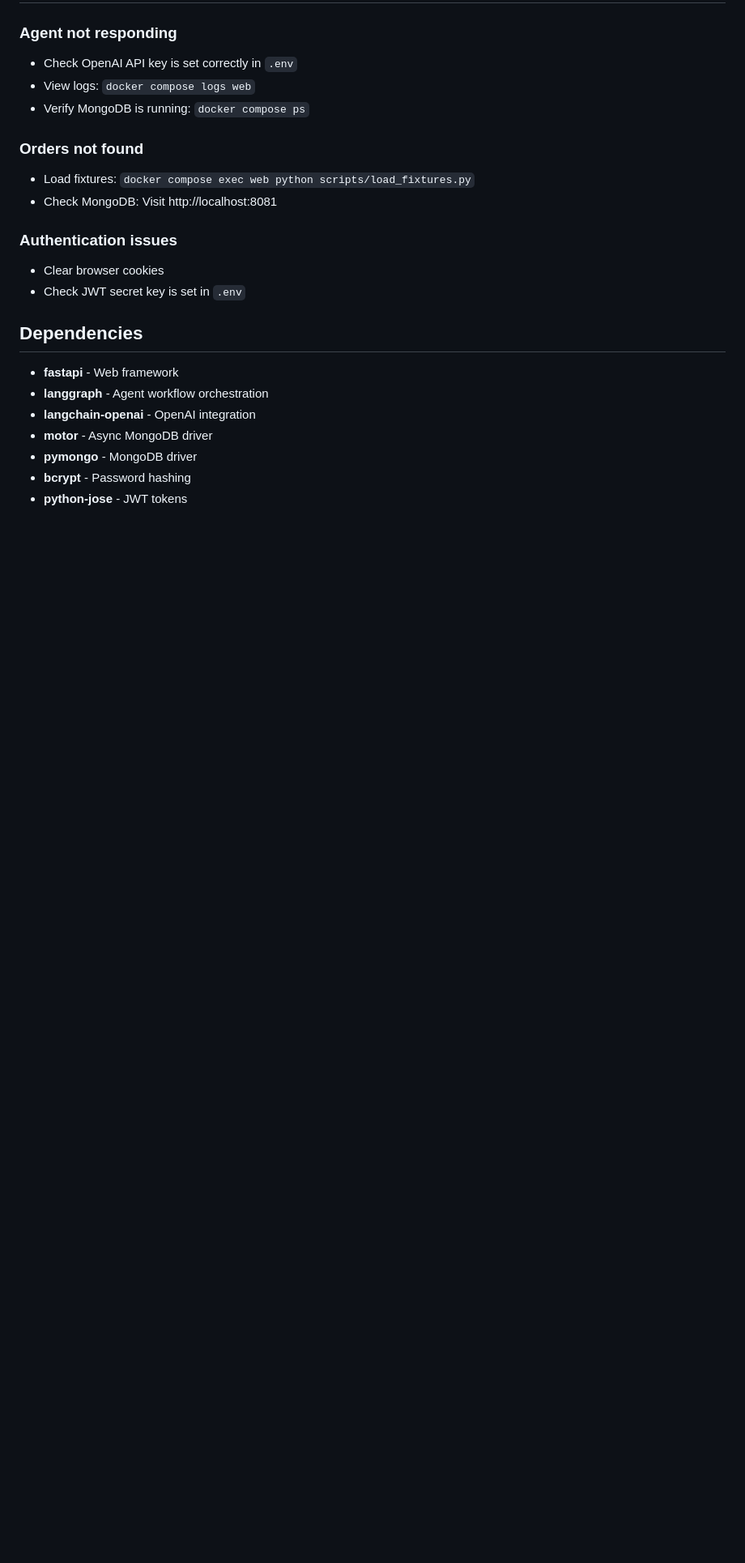
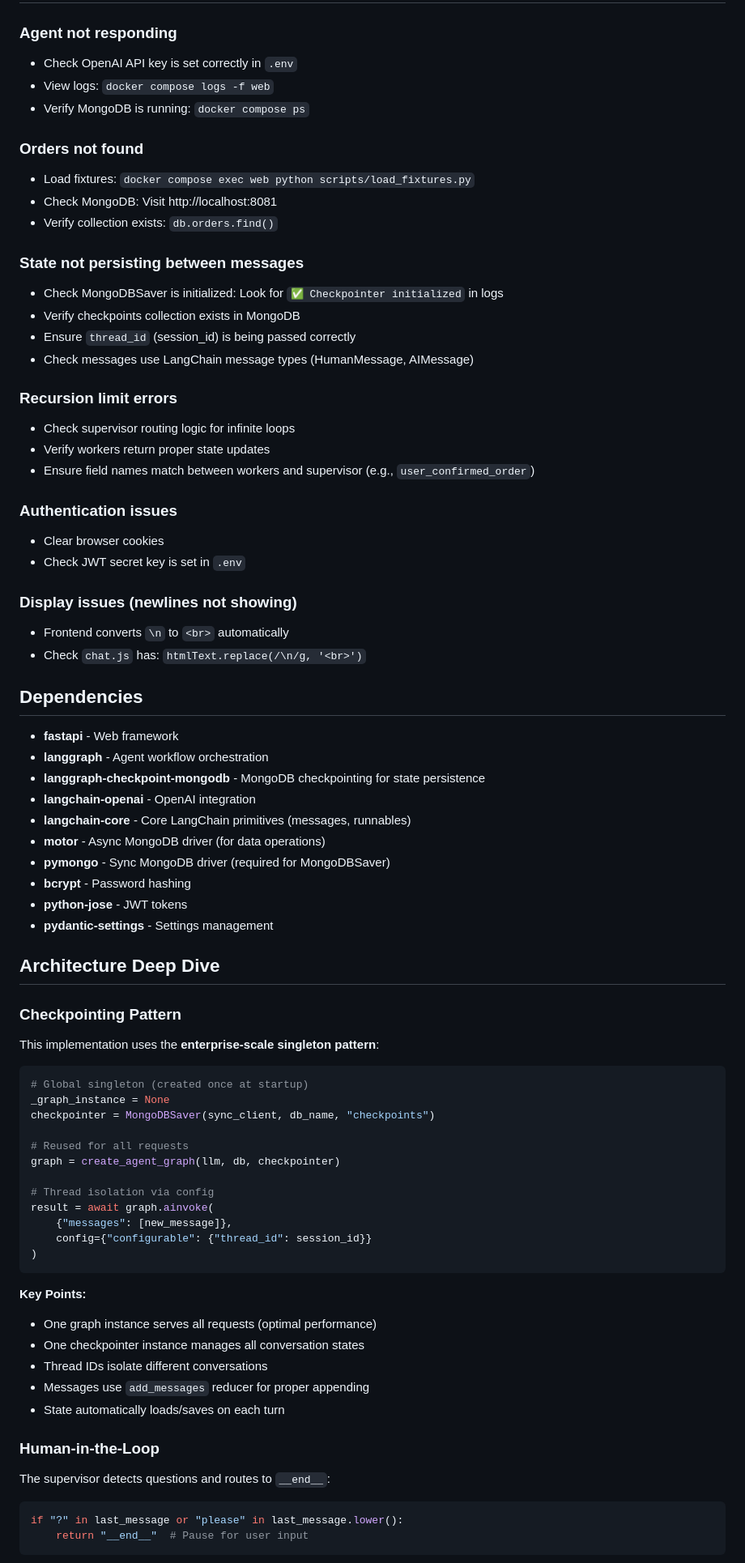
Before and after one commit to johannalberts/supervisor-workers-agent, a Markdown page: README.md, the part around one of its changes. Shown at 81% size. Drawn GitHub-style; blank space fills up the shorter version.

Commit message:
Update readme with current state of application

````diff
--- a/README.md
+++ b/README.md
@@ -236,23 +264,79 @@ See [DOCKER.md](DOCKER.md) for production deployment guide.
 
 ### Agent not responding
 - Check OpenAI API key is set correctly in `.env`
-- View logs: `docker compose logs web`
+- View logs: `docker compose logs -f web`
 - Verify MongoDB is running: `docker compose ps`
 
 ### Orders not found
 - Load fixtures: `docker compose exec web python scripts/load_fixtures.py`
 - Check MongoDB: Visit http://localhost:8081
+- Verify collection exists: `db.orders.find()`
+
+### State not persisting between messages
+- Check MongoDBSaver is initialized: Look for `✅ Checkpointer initialized` in logs
+- Verify checkpoints collection exists in MongoDB
+- Ensure `thread_id` (session_id) is being passed correctly
+- Check messages use LangChain message types (HumanMessage, AIMessage)
+
+### Recursion limit errors
+- Check supervisor routing logic for infinite loops
+- Verify workers return proper state updates
+- Ensure field names match between workers and supervisor (e.g., `user_confirmed_order`)
 
 ### Authentication issues
 - Clear browser cookies
 - Check JWT secret key is set in `.env`
 
+### Display issues (newlines not showing)
+- Frontend converts `\n` to `<br>` automatically
+- Check `chat.js` has: `htmlText.replace(/\n/g, '<br>')`
+
 ## Dependencies
 
 - **fastapi** - Web framework
 - **langgraph** - Agent workflow orchestration
+- **langgraph-checkpoint-mongodb** - MongoDB checkpointing for state persistence
 - **langchain-openai** - OpenAI integration
-- **motor** - Async MongoDB driver
-- **pymongo** - MongoDB driver
+- **langchain-core** - Core LangChain primitives (messages, runnables)
+- **motor** - Async MongoDB driver (for data operations)
+- **pymongo** - Sync MongoDB driver (required for MongoDBSaver)
 - **bcrypt** - Password hashing
 - **python-jose** - JWT tokens
+- **pydantic-settings** - Settings management
+
+## Architecture Deep Dive
+
+### Checkpointing Pattern
+
+This implementation uses the **enterprise-scale singleton pattern**:
+
+```python
+# Global singleton (created once at startup)
+_graph_instance = None
+checkpointer = MongoDBSaver(sync_client, db_name, "checkpoints")
+
+# Reused for all requests
+graph = create_agent_graph(llm, db, checkpointer)
+
+# Thread isolation via config
+result = await graph.ainvoke(
+    {"messages": [new_message]},
+    config={"configurable": {"thread_id": session_id}}
+)
+```
+
+**Key Points:**
+- One graph instance serves all requests (optimal performance)
+- One checkpointer instance manages all conversation states
+- Thread IDs isolate different conversations
+- Messages use `add_messages` reducer for proper appending
+- State automatically loads/saves on each turn
+
+### Human-in-the-Loop
+
+The supervisor detects questions and routes to `__end__`:
+```python
+if "?" in last_message or "please" in last_message.lower():
+    return "__end__"  # Pause for user input
+```
+
````
Also changed, not shown: other parts of README.md (+56 -21 lines).
